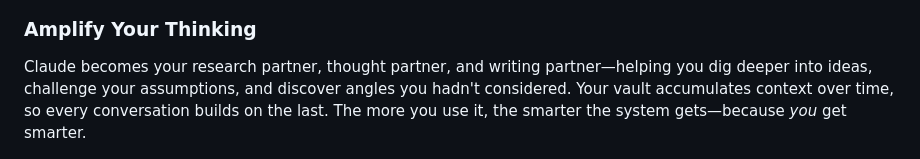
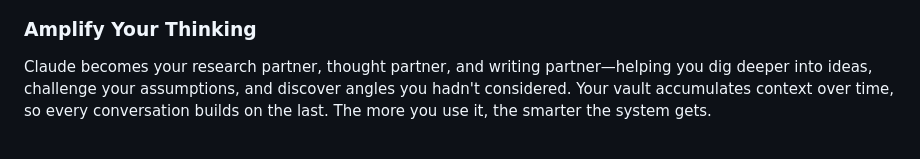
Before and after one commit to ZanderRuss/obsidian-claude, a Markdown page: README.md, the part around the change. GitHub-like rendering.

Commit message:
Refine description of Claude's capabilities
Removed redundant phrase about user intelligence accumulation.

```diff
--- a/README.md
+++ b/README.md
@@ -16,7 +16,7 @@ A comprehensive, **portable** integration between [Obsidian](https://obsidian.md
 
 ### Amplify Your Thinking
 
-Claude becomes your research partner, thought partner, and writing partner—helping you dig deeper into ideas, challenge your assumptions, and discover angles you hadn't considered. Your vault accumulates context over time, so every conversation builds on the last. The more you use it, the smarter the system gets—because *you* get smarter.
+Claude becomes your research partner, thought partner, and writing partner—helping you dig deeper into ideas, challenge your assumptions, and discover angles you hadn't considered. Your vault accumulates context over time, so every conversation builds on the last. The more you use it, the smarter the system gets.
 
 <p align="center">
 <img src="images/edited/explore%202.png" alt="Explore - Deep thought before creation" width="100%">
```
